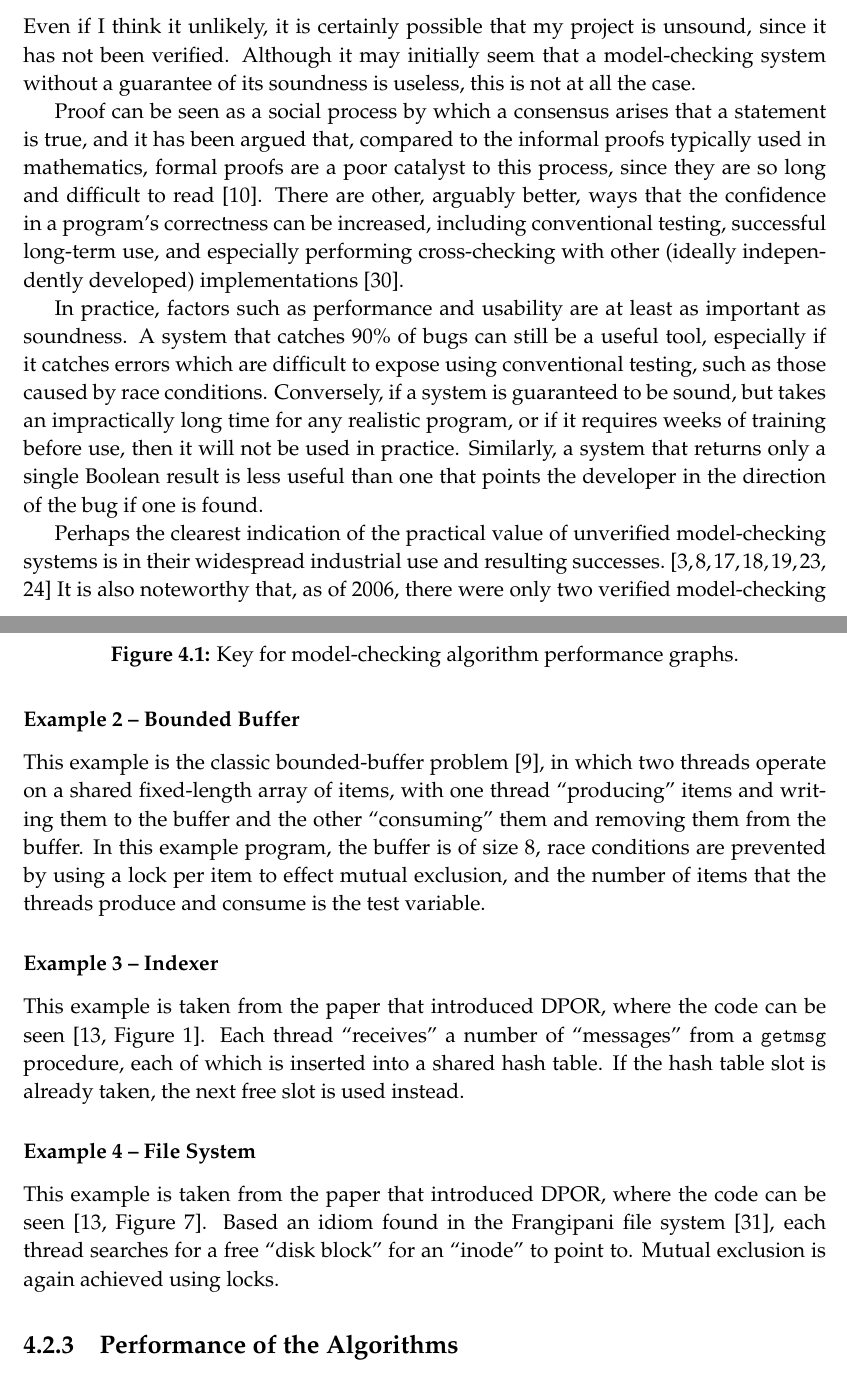
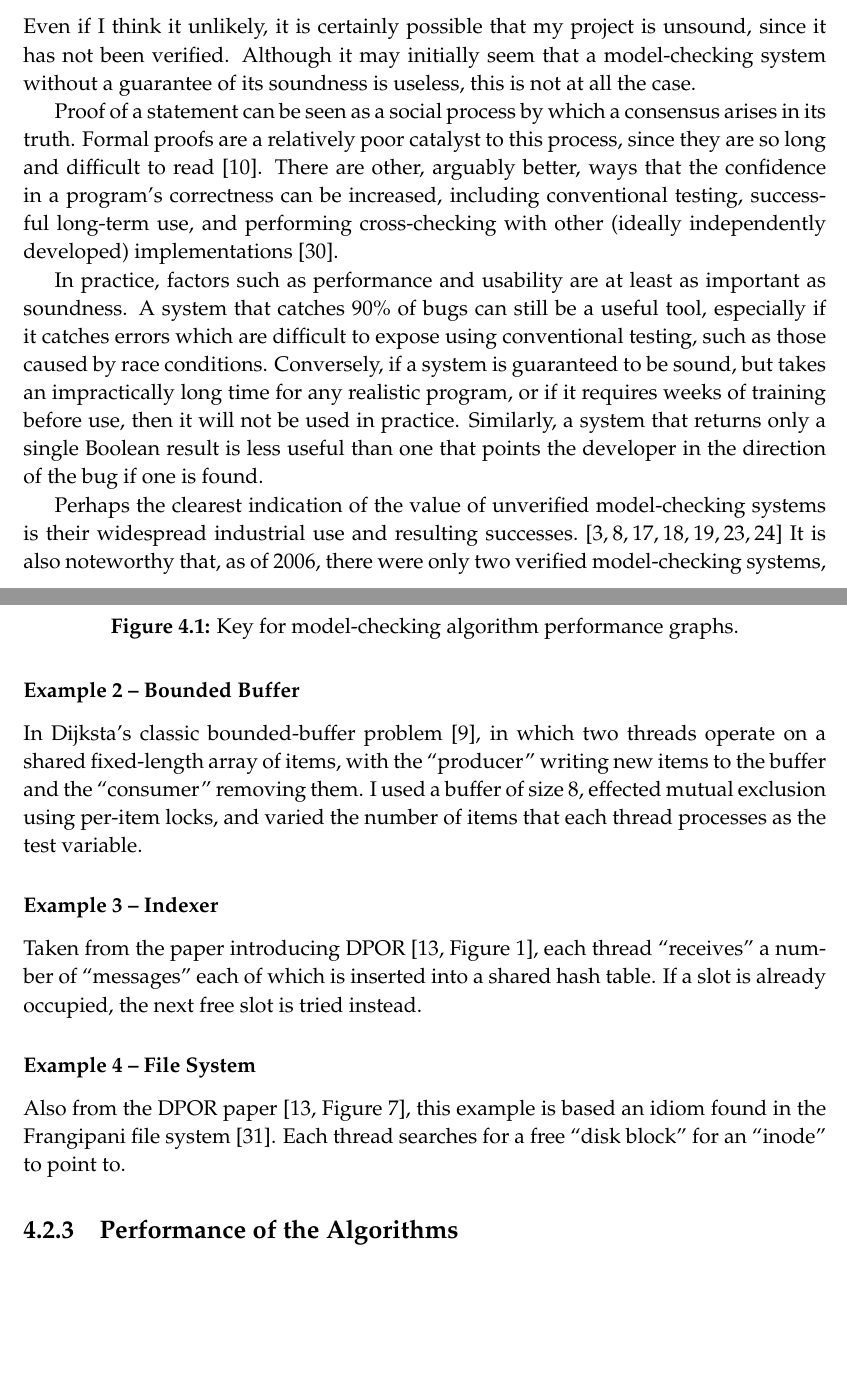
Before and after one commit to isaac-dunn/Part2_Project, a LaTeX thesis (diss/diss.tex): two parts of pages 38 and 40 of 63, joined at a grey line, cut so that both start at the same text, the shorter picture padded with empty space. Compiled offline with pdfLaTeX.

Commit message:
Reduce evaluation

```diff
--- a/diss/diss.tex
+++ b/diss/diss.tex
@@ -2133,20 +2133,19 @@ a guarantee of its
 soundness is useless, this
 is not at all the case.
 
-Proof can be seen as a social process
-by which a consensus arises that
-a statement is true, and it has been
-argued that, compared to the informal
-proofs typically used in mathematics,
-formal proofs are a
+Proof of a statement
+can be seen as a social process
+by which a consensus arises in its
+truth.
+Formal proofs are a relatively
 poor catalyst to this process, since
 they are so long and difficult to
-read \cite{demi79}. There are other,
-arguably better,
+read \cite{demi79}.
+There are other, arguably better,
 ways that the confidence in a program's
 correctness can be increased, including
 conventional testing, successful
-long-term use, and especially performing
+long-term use, and performing
 cross-checking with other (ideally
 independently developed) implementations
 \cite{tau02}.
@@ -2174,8 +2173,8 @@ in the direction of the bug if
 one is found.
 
 Perhaps the clearest indication of the
-practical value of unverified
-model-checking systems is in their widespread
+value of unverified
+model-checking systems is their widespread
 industrial use and resulting successes.
 \cite{kur08, brat04, low96, kars96, cof10, mill08, new15}
 It is also noteworthy that, as of 2006,
@@ -2360,17 +2359,16 @@ to be controlled.
 \end{figure}
 
 \subsubsection{Example 2 -- Bounded Buffer}
-This example is the classic bounded-buffer problem
+In Dijksta's classic bounded-buffer problem
 \cite{dijk74},
 in which two threads operate on a shared fixed-length
-array of items, with one thread ``producing'' items
-and writing them to the buffer and the other
-``consuming'' them and removing them from the buffer.
-In this example program, the buffer is of size 8,
-race conditions are prevented by using a lock per
-item to effect mutual exclusion, and the number
-of items that the threads produce and consume is
-the test variable.
+array of items, with the ``producer''
+writing new items to the buffer and the
+``consumer'' removing them.
+I used a buffer of size 8, effected mutual
+exclusion using per-item locks, and varied
+the number of items that each thread processes
+as the test variable.
 
 \begin{figure}
 	\centering
@@ -2388,15 +2386,13 @@ the test variable.
 \end{figure}
 
 \subsubsection{Example 3 -- Indexer}
-This example is taken from
-the paper that introduced DPOR,
-where the code can be seen \cite[Figure~1]{flan05}.
-Each thread ``receives'' a number of
-``messages'' from a \texttt{getmsg}
-procedure, each of which is inserted
-into a shared hash table. If the
-hash table slot is already taken, the
-next free slot is used instead.
+Taken from the paper introducing DPOR
+\cite[Figure~1]{flan05}, each
+thread ``receives'' a number of
+``messages'' each of which is inserted
+into a shared hash table. If a slot
+is already occupied, the
+next free slot is tried instead.
 
 \begin{figure}
 	\centering
@@ -2415,14 +2411,13 @@ next free slot is used instead.
 \end{figure}
 
 \subsubsection{Example 4 -- File System}
-This example is taken from
-the paper that introduced DPOR,
-where the code can be seen \cite[Figure~7]{flan05}.
-Based an idiom found in the Frangipani file
-system \cite{thek97}, each thread searches for a free
+Also from the DPOR paper
+\cite[Figure~7]{flan05}, this example is
+based an idiom found in the Frangipani file
+system \cite{thek97}.
+Each thread searches for a free
 ``disk block'' for an ``inode'' to point
-to. Mutual exclusion is again achieved using
-locks.
+to.
 
 \begin{figure}
 	\def\svgwidth{\textwidth}
```
Also changed, not shown: diss/diss.tex (8 more changed lines).
